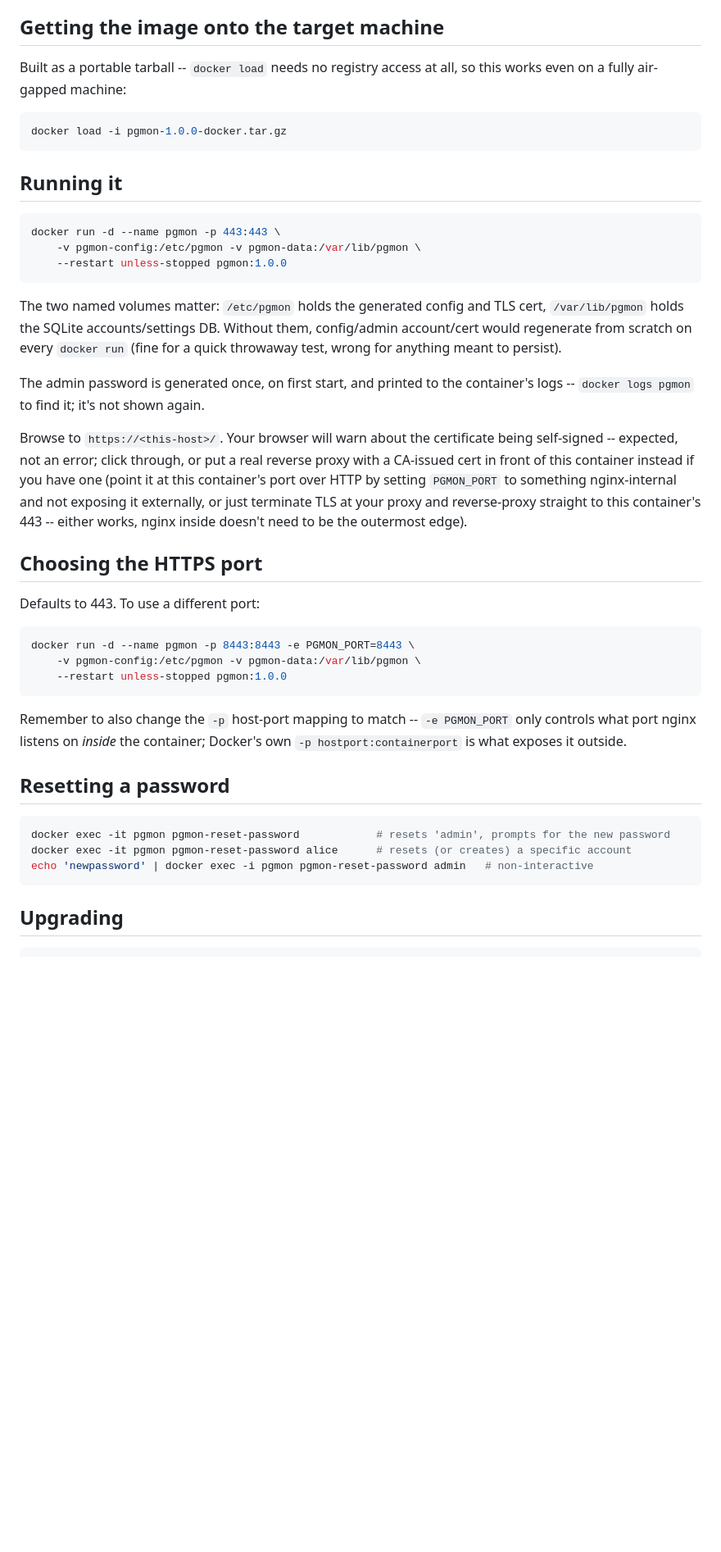
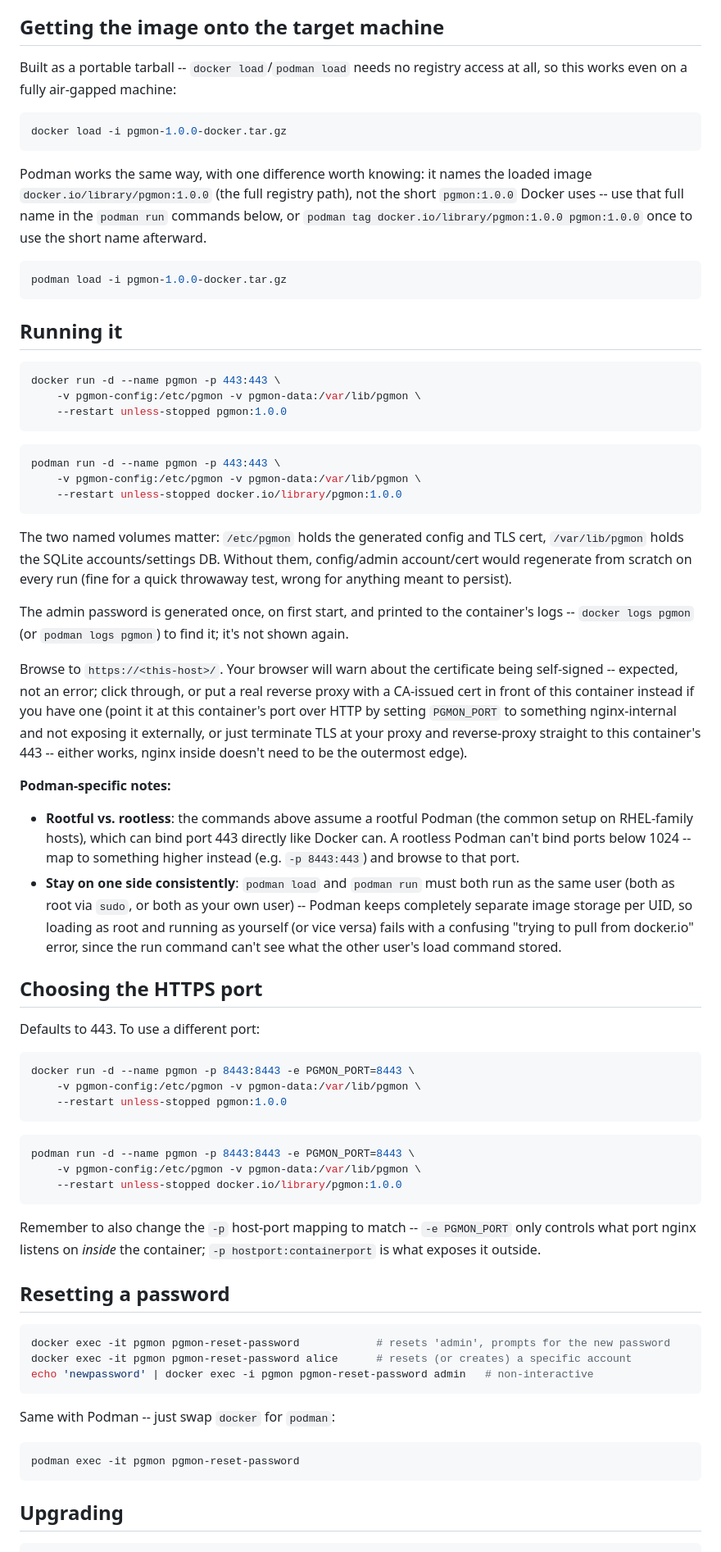
Before and after one commit to sharaththoniyot86/pgmon, a Markdown page: packaging/docker/README.md, the part around one of its changes. Shown at 82% size. Rendered like a GitHub page; blank space fills up the shorter version.

Commit message:
Add explicit Podman commands alongside Docker in the standalone image docs

````diff
--- a/packaging/docker/README.md
+++ b/packaging/docker/README.md
@@ -10,11 +10,21 @@ serves HTTPS directly.
 
 ## Getting the image onto the target machine
 
-Built as a portable tarball -- `docker load` needs no registry access at
-all, so this works even on a fully air-gapped machine:
+Built as a portable tarball -- `docker load`/`podman load` needs no
+registry access at all, so this works even on a fully air-gapped machine:
 
 ```bash
 docker load -i pgmon-1.0.0-docker.tar.gz
+```
+
+Podman works the same way, with one difference worth knowing: it names
+the loaded image `docker.io/library/pgmon:1.0.0` (the full registry path),
+not the short `pgmon:1.0.0` Docker uses -- use that full name in the
+`podman run` commands below, or `podman tag docker.io/library/pgmon:1.0.0
+pgmon:1.0.0` once to use the short name afterward.
+
+```bash
+podman load -i pgmon-1.0.0-docker.tar.gz
 ```
 
 ## Running it
@@ -25,14 +35,21 @@ docker run -d --name pgmon -p 443:443 \
     --restart unless-stopped pgmon:1.0.0
 ```
 
+```bash
+podman run -d --name pgmon -p 443:443 \
+    -v pgmon-config:/etc/pgmon -v pgmon-data:/var/lib/pgmon \
+    --restart unless-stopped docker.io/library/pgmon:1.0.0
+```
+
 The two named volumes matter: `/etc/pgmon` holds the generated config and
 TLS cert, `/var/lib/pgmon` holds the SQLite accounts/settings DB. Without
 them, config/admin account/cert would regenerate from scratch on every
-`docker run` (fine for a quick throwaway test, wrong for anything meant to
+run (fine for a quick throwaway test, wrong for anything meant to
 persist).
 
 The admin password is generated once, on first start, and printed to the
-container's logs -- `docker logs pgmon` to find it; it's not shown again.
+container's logs -- `docker logs pgmon` (or `podman logs pgmon`) to find
+it; it's not shown again.
 
 Browse to `https://<this-host>/`. Your browser will warn about the
 certificate being self-signed -- expected, not an error; click through, or
@@ -42,6 +59,19 @@ setting `PGMON_PORT` to something nginx-internal and not exposing it
 externally, or just terminate TLS at your proxy and reverse-proxy straight
 to this container's 443 -- either works, nginx inside doesn't need to be
 the outermost edge).
+
+**Podman-specific notes:**
+- **Rootful vs. rootless**: the commands above assume a rootful Podman
+  (the common setup on RHEL-family hosts), which can bind port 443
+  directly like Docker can. A rootless Podman can't bind ports below
+  1024 -- map to something higher instead (e.g. `-p 8443:443`) and
+  browse to that port.
+- **Stay on one side consistently**: `podman load` and `podman run` must
+  both run as the same user (both as root via `sudo`, or both as your
+  own user) -- Podman keeps completely separate image storage per UID,
+  so loading as root and running as yourself (or vice versa) fails with
+  a confusing "trying to pull from docker.io" error, since the run
+  command can't see what the other user's load command stored.
 
 ## Choosing the HTTPS port
 
@@ -53,10 +83,15 @@ docker run -d --name pgmon -p 8443:8443 -e PGMON_PORT=8443 \
     --restart unless-stopped pgmon:1.0.0
 ```
 
+```bash
+podman run -d --name pgmon -p 8443:8443 -e PGMON_PORT=8443 \
+    -v pgmon-config:/etc/pgmon -v pgmon-data:/var/lib/pgmon \
+    --restart unless-stopped docker.io/library/pgmon:1.0.0
+```
+
 Remember to also change the `-p` host-port mapping to match -- `-e
 PGMON_PORT` only controls what port nginx listens on *inside* the
-container; Docker's own `-p hostport:containerport` is what exposes it
-outside.
+container; `-p hostport:containerport` is what exposes it outside.
 
 ## Resetting a password
 
@@ -64,6 +99,12 @@ outside.
 docker exec -it pgmon pgmon-reset-password            # resets 'admin', prompts for the new password
 docker exec -it pgmon pgmon-reset-password alice      # resets (or creates) a specific account
 echo 'newpassword' | docker exec -i pgmon pgmon-reset-password admin   # non-interactive
+```
+
+Same with Podman -- just swap `docker` for `podman`:
+
+```bash
+podman exec -it pgmon pgmon-reset-password
 ```
 
 ## Upgrading
````
Also changed, not shown: other parts of packaging/docker/README.md (+8 -0 lines).
